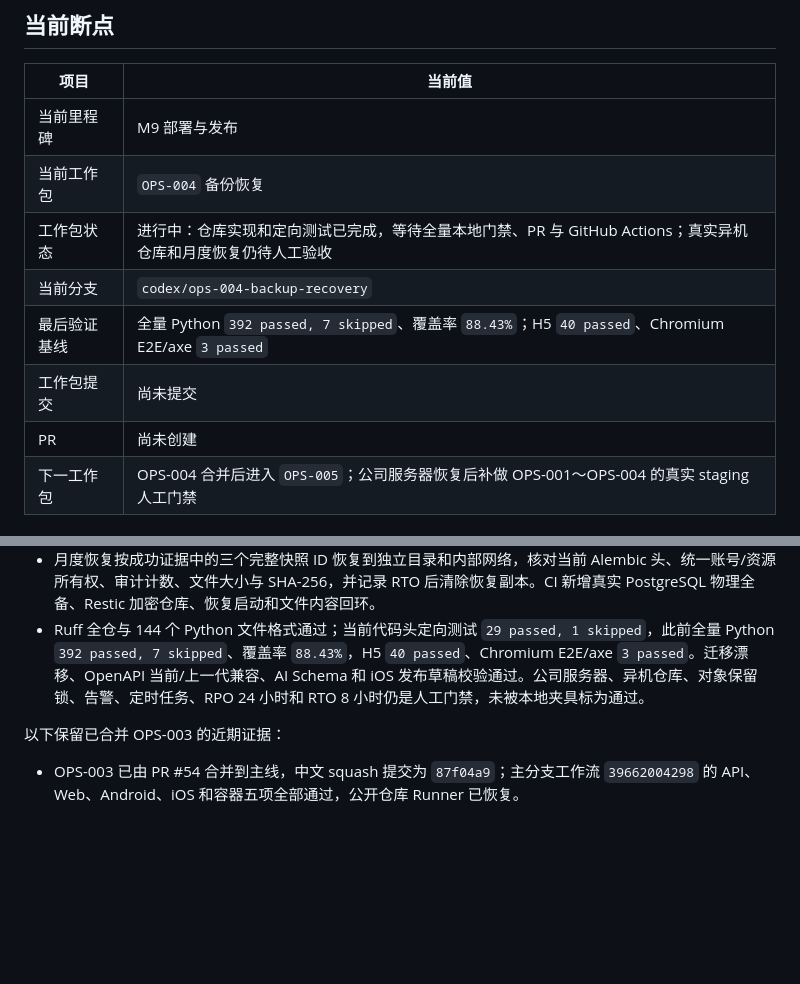
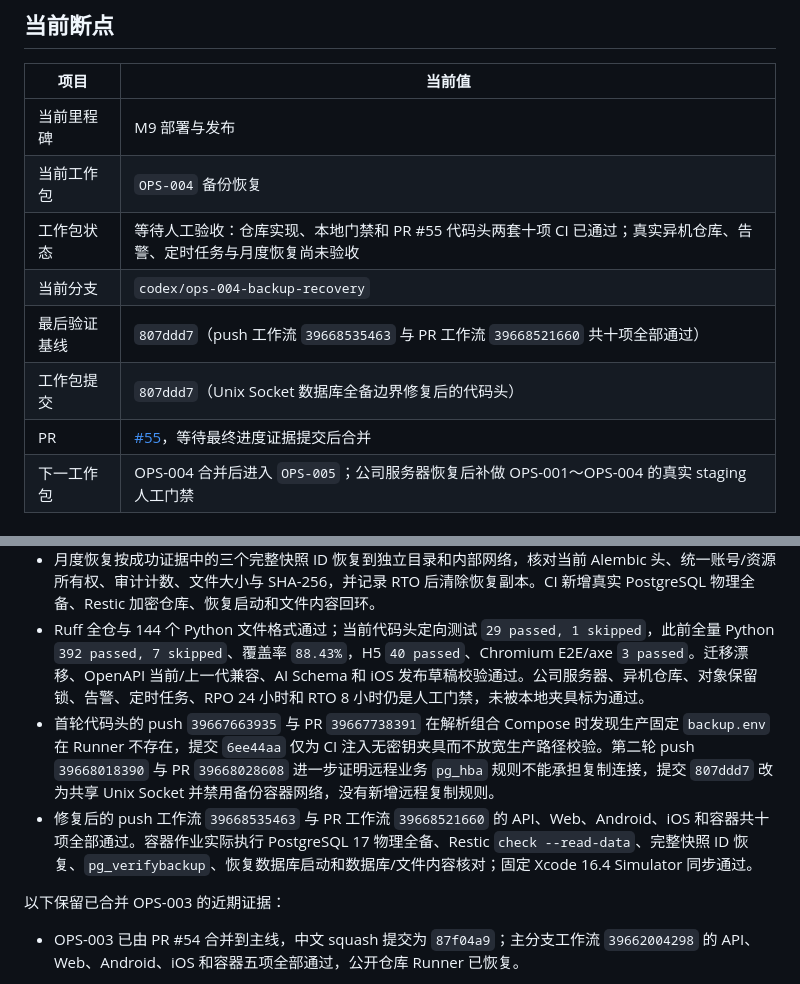
Before and after one commit to j4meshub/SmartScan, a Markdown page: docs/CODEX_PROGRESS.md, 2 parts joined by grey strips. GitHub-like rendering; blank space fills up the shorter version.

Commit message:
docs: 记录备份恢复双套CI证据
更新OPS-004断点、两轮失败定位和最终代码头十项通过结果，保留真实异机恢复人工门禁。

```diff
--- a/docs/CODEX_PROGRESS.md
+++ b/docs/CODEX_PROGRESS.md
@@ -8,11 +8,11 @@
 |---|---|
 | 当前里程碑 | M9 部署与发布 |
 | 当前工作包 | `OPS-004` 备份恢复 |
-| 工作包状态 | 进行中：仓库实现和定向测试已完成，等待全量本地门禁、PR 与 GitHub Actions；真实异机仓库和月度恢复仍待人工验收 |
+| 工作包状态 | 等待人工验收：仓库实现、本地门禁和 PR #55 代码头两套十项 CI 已通过；真实异机仓库、告警、定时任务与月度恢复尚未验收 |
 | 当前分支 | `codex/ops-004-backup-recovery` |
-| 最后验证基线 | 全量 Python `392 passed, 7 skipped`、覆盖率 `88.43%`；H5 `40 passed`、Chromium E2E/axe `3 passed` |
-| 工作包提交 | 尚未提交 |
-| PR | 尚未创建 |
+| 最后验证基线 | `807ddd7`（push 工作流 `39668535463` 与 PR 工作流 `39668521660` 共十项全部通过） |
+| 工作包提交 | `807ddd7`（Unix Socket 数据库全备边界修复后的代码头） |
+| PR | [#55](https://github.com/j4meshub/SmartScan/pull/55)，等待最终进度证据提交后合并 |
 | 下一工作包 | OPS-004 合并后进入 `OPS-005`；公司服务器恢复后补做 OPS-001～OPS-004 的真实 staging 人工门禁 |
 
 ## 当前工作包进展
@@ -21,6 +21,8 @@
 - 备份配置校验器拒绝仓库内 Secret、弱密码、同机/非 HTTPS 端点、URL 凭据、目录重叠、可变镜像和开放端口；成功或失败证据均不包含用户数据、文件路径、凭据或完整仓库 URL。
 - 月度恢复按成功证据中的三个完整快照 ID 恢复到独立目录和内部网络，核对当前 Alembic 头、统一账号/资源所有权、审计计数、文件大小与 SHA-256，并记录 RTO 后清除恢复副本。CI 新增真实 PostgreSQL 物理全备、Restic 加密仓库、恢复启动和文件内容回环。
 - Ruff 全仓与 144 个 Python 文件格式通过；当前代码头定向测试 `29 passed, 1 skipped`，此前全量 Python `392 passed, 7 skipped`、覆盖率 `88.43%`，H5 `40 passed`、Chromium E2E/axe `3 passed`。迁移漂移、OpenAPI 当前/上一代兼容、AI Schema 和 iOS 发布草稿校验通过。公司服务器、异机仓库、对象保留锁、告警、定时任务、RPO 24 小时和 RTO 8 小时仍是人工门禁，未被本地夹具标为通过。
+- 首轮代码头的 push `39667663935` 与 PR `39667738391` 在解析组合 Compose 时发现生产固定 `backup.env` 在 Runner 不存在，提交 `6ee44aa` 仅为 CI 注入无密钥夹具而不放宽生产路径校验。第二轮 push `39668018390` 与 PR `39668028608` 进一步证明远程业务 `pg_hba` 规则不能承担复制连接，提交 `807ddd7` 改为共享 Unix Socket 并禁用备份容器网络，没有新增远程复制规则。
+- 修复后的 push 工作流 `39668535463` 与 PR 工作流 `39668521660` 的 API、Web、Android、iOS 和容器共十项全部通过。容器作业实际执行 PostgreSQL 17 物理全备、Restic `check --read-data`、完整快照 ID 恢复、`pg_verifybackup`、恢复数据库启动和数据库/文件内容核对；固定 Xcode 16.4 Simulator 同步通过。
 
 以下保留已合并 OPS-003 的近期证据：
 
```
Also changed, not shown: docs/CODEX_EXECUTION_PLAN.md (+1 -1 lines).
